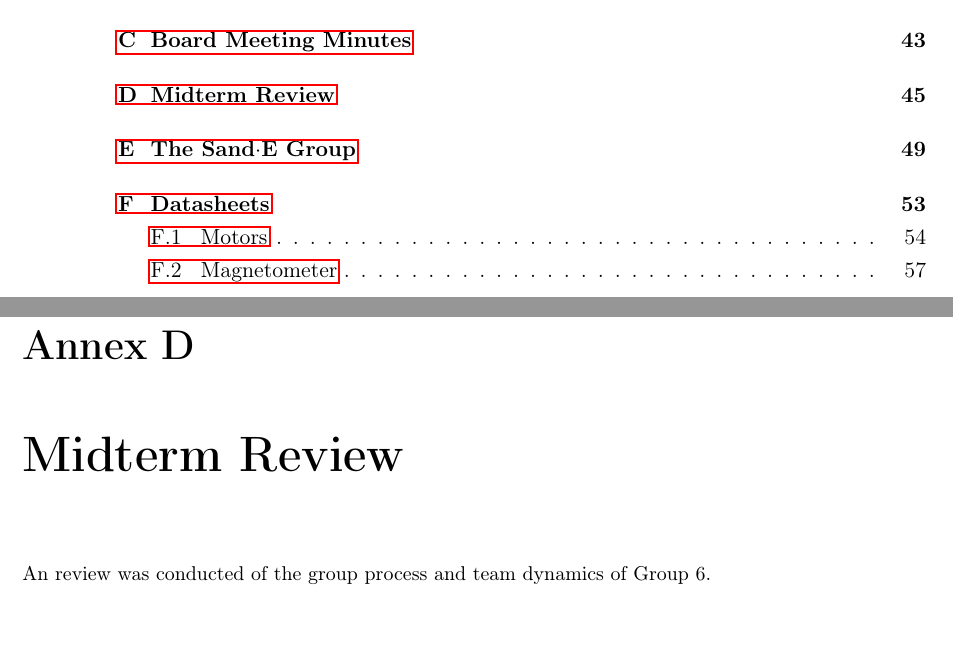
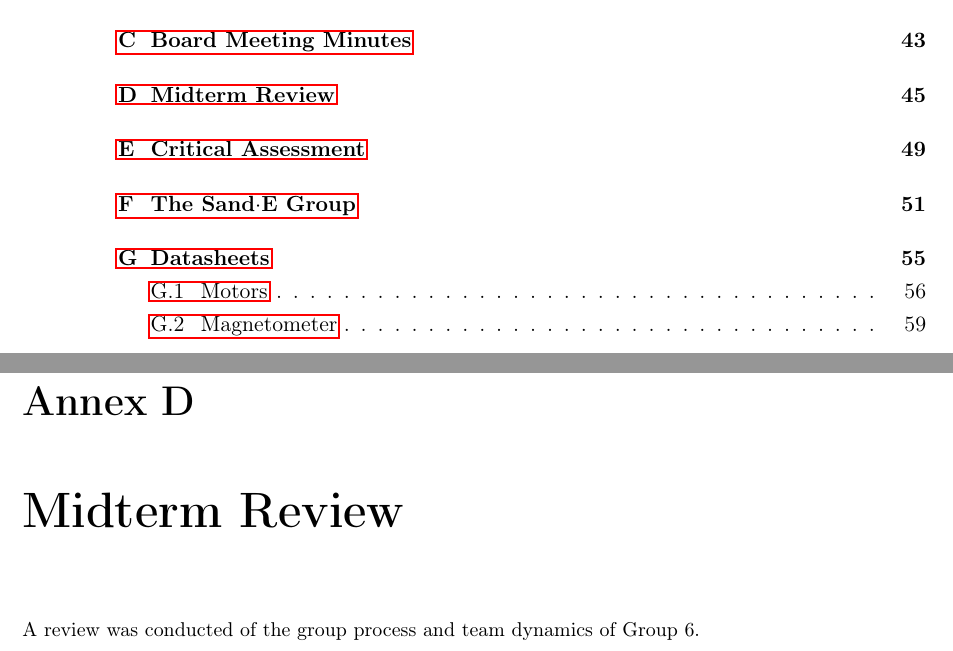
Before and after one commit to group-5/group_report, a LaTeX thesis (main.tex, which reads Sections/midterm_review.tex, groupproject.sty): two parts of pages 4 and 55 of 67 before the commit and two parts of pages 4 and 55 of 69 after it, joined at a grey line, cut so that both start at the same text. Compiled offline with pdfLaTeX.

Commit message:
add critical assessment

```diff
--- a/Sections/midterm_review.tex
+++ b/Sections/midterm_review.tex
@@ -1,4 +1,4 @@
 \chapter{Midterm Review}\label{midterm review}\label{section \thechapter}
-An review was conducted of the group process and team dynamics of Group 6.
+A review was conducted of the group process and team dynamics of Group 6.
 
 \includepdf[pages=-,pagecommand={\pagestyle{fancy}}]{Files/midterm_review}
--- a/groupproject.sty
+++ b/groupproject.sty
@@ -2,10 +2,11 @@
 
 \newcommand{\teamname}{The \SandE Group} %Team name
 \newcommand{\projectTitle}{The Development of a Sand Art--Drawing Robot: \SandE} %Project title
-\newcommand{\thedate}{Draft: \today}
+\newcommand{\thedate}{\ifoptionfinal{}{Draft: }\today}
 
 % Packages used in all documents
 % \usepackage{cm-super}
+\usepackage{ifdraft}
 \usepackage[T1]{fontenc}
 \usepackage{hyperref}
 \usepackage{siunitx}
@@ -45,7 +46,9 @@
 %%%%                 MINTED PACKAGE IS HERE                 %%%%
 %%%%														%%%%
 %%%%                    change this option:   v             %%%%
-\usepackage[cachedir={Resources/minted},draft=true]{minted}
+\ifoptionfinal%
+{\usepackage[cachedir={Resources/minted},draft=false]{minted}}%
+{\usepackage[cachedir={Resources/minted},draft=true]{minted}}
 	% \usemintedstyle{trac}
 	\setminted{linenos=true,breaklines=true,breakautoindent=true,%fontfamily=courier,
 	xleftmargin={1cm},stripall=true,stripnl=true}
```
Also changed, not shown: Sections/critical_assessment.tex (added, +2 -0 lines), main.tex (+1 -3 lines), 1 other file.
